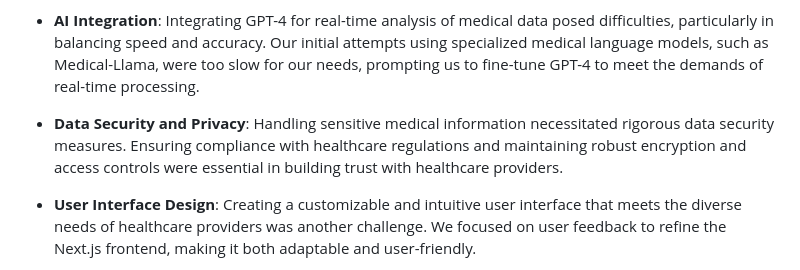
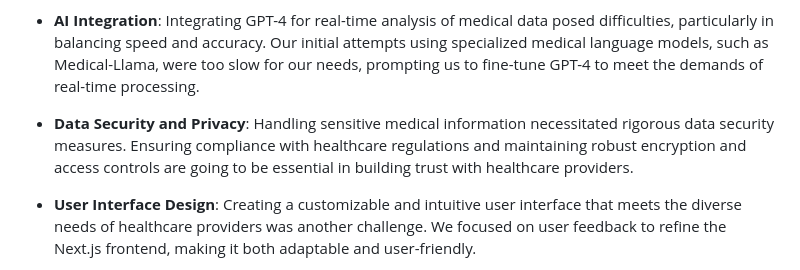
Before and after one commit to A2Pro/MedRelay, a Markdown page: README.md, the part around the change. GitHub-like rendering.

Commit message:
Update README.md
Fixed

```diff
--- a/README.md
+++ b/README.md
@@ -22,7 +22,7 @@ Developing MedRelay presented several challenges that pushed our team to innovat
 
 - **AI Integration**: Integrating GPT-4 for real-time analysis of medical data posed difficulties, particularly in balancing speed and accuracy. Our initial attempts using specialized medical language models, such as Medical-Llama, were too slow for our needs, prompting us to fine-tune GPT-4 to meet the demands of real-time processing.
 
-- **Data Security and Privacy**: Handling sensitive medical information necessitated rigorous data security measures. Ensuring compliance with healthcare regulations and maintaining robust encryption and access controls were essential in building trust with healthcare providers.
+- **Data Security and Privacy**: Handling sensitive medical information necessitated rigorous data security measures. Ensuring compliance with healthcare regulations and maintaining robust encryption and access controls are going to be essential in building trust with healthcare providers.
 
 - **User Interface Design**: Creating a customizable and intuitive user interface that meets the diverse needs of healthcare providers was another challenge. We focused on user feedback to refine the Next.js frontend, making it both adaptable and user-friendly.
 
```
